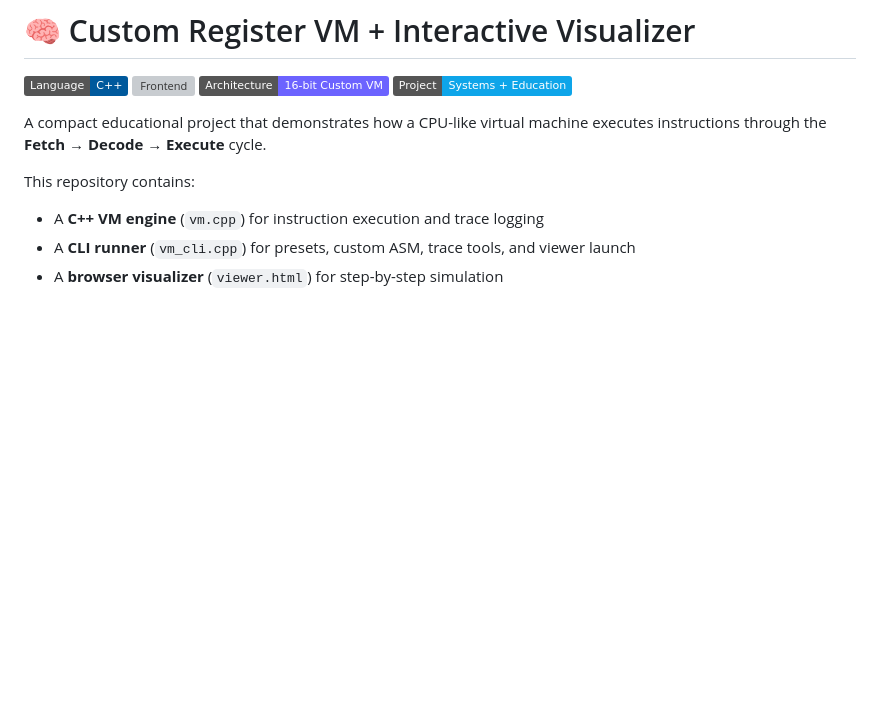
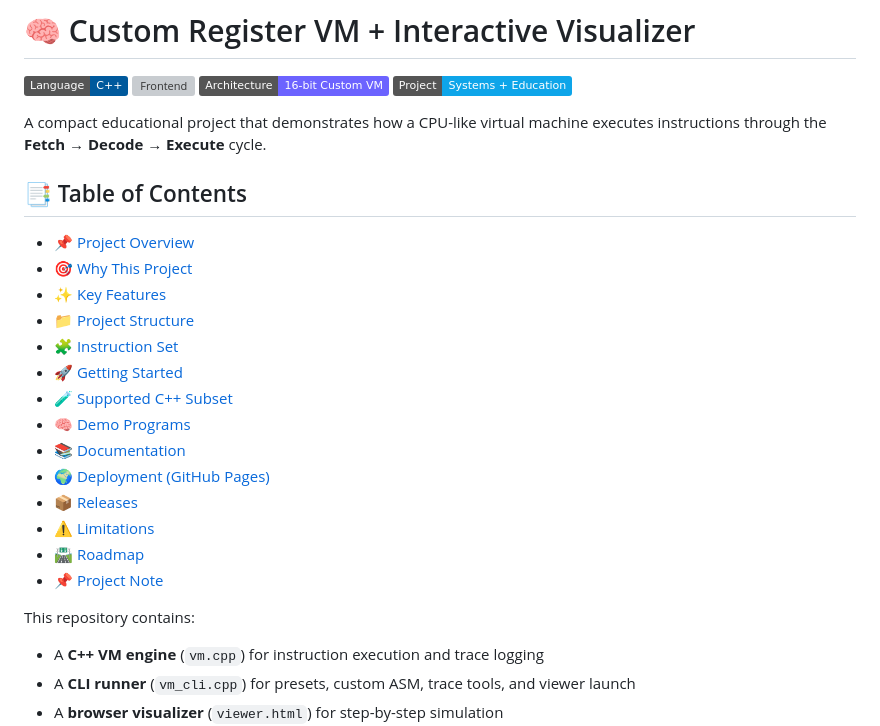
Before and after one commit to Kashvi1811/Mini_Project_2026, a Markdown page: README.md, the part around the change. Drawn GitHub-style; badges without logos; blank space fills up the shorter version; grey boxes are pictures that could not be loaded.

Commit message:
Add Table of Contents to README
Added a Table of Contents to improve navigation.

```diff
--- a/README.md
+++ b/README.md
@@ -8,6 +8,23 @@
 </p>
 
 A compact educational project that demonstrates how a CPU-like virtual machine executes instructions through the **Fetch → Decode → Execute** cycle.
+
+## 📑 Table of Contents
+
+- 📌 [Project Overview](#-custom-register-vm--interactive-visualizer)
+- 🎯 [Why This Project](#-why-this-project)
+- ✨ [Key Features](#-key-features)
+- 📁 [Project Structure](#-project-structure)
+- 🧩 [Instruction Set](#-instruction-set-current)
+- 🚀 [Getting Started](#-quick-start)
+- 🧪 [Supported C++ Subset](#-supported-c-subset-in-viewer)
+- 🧠 [Demo Programs](#-demo-programs)
+- 📚 [Documentation](#-documentation-deliverables)
+- 🌍 [Deployment (GitHub Pages)](#-publish-for-everyone-github-pages)
+- 📦 [Releases](#-best-way-to-share-native-cli-no-clonebuild)
+- ⚠️ [Limitations](#-current-limitations)
+- 🛣️ [Roadmap](#-roadmap)
+- 📌 [Project Note](#-project-note)
 
 This repository contains:
 
```
